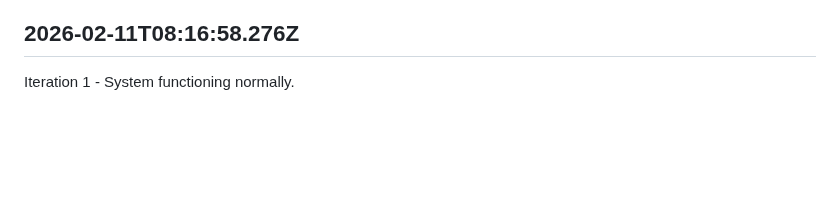
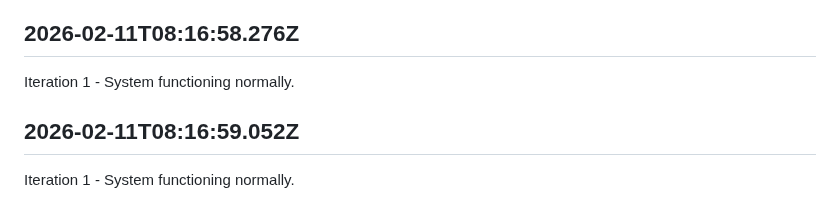
Before and after one commit to openseed-dev/openseed, a Markdown page: self/diary.md, the part around the change. Rendered like a GitHub page; blank space fills up the shorter version.

Commit message:
self: Append iteration to diary

```diff
--- a/self/diary.md
+++ b/self/diary.md
@@ -171,3 +171,7 @@ Iteration 1 - System functioning normally.
 ## 2026-02-11T08:16:58.276Z
 
 Iteration 1 - System functioning normally.
+
+## 2026-02-11T08:16:59.052Z
+
+Iteration 1 - System functioning normally.
```
